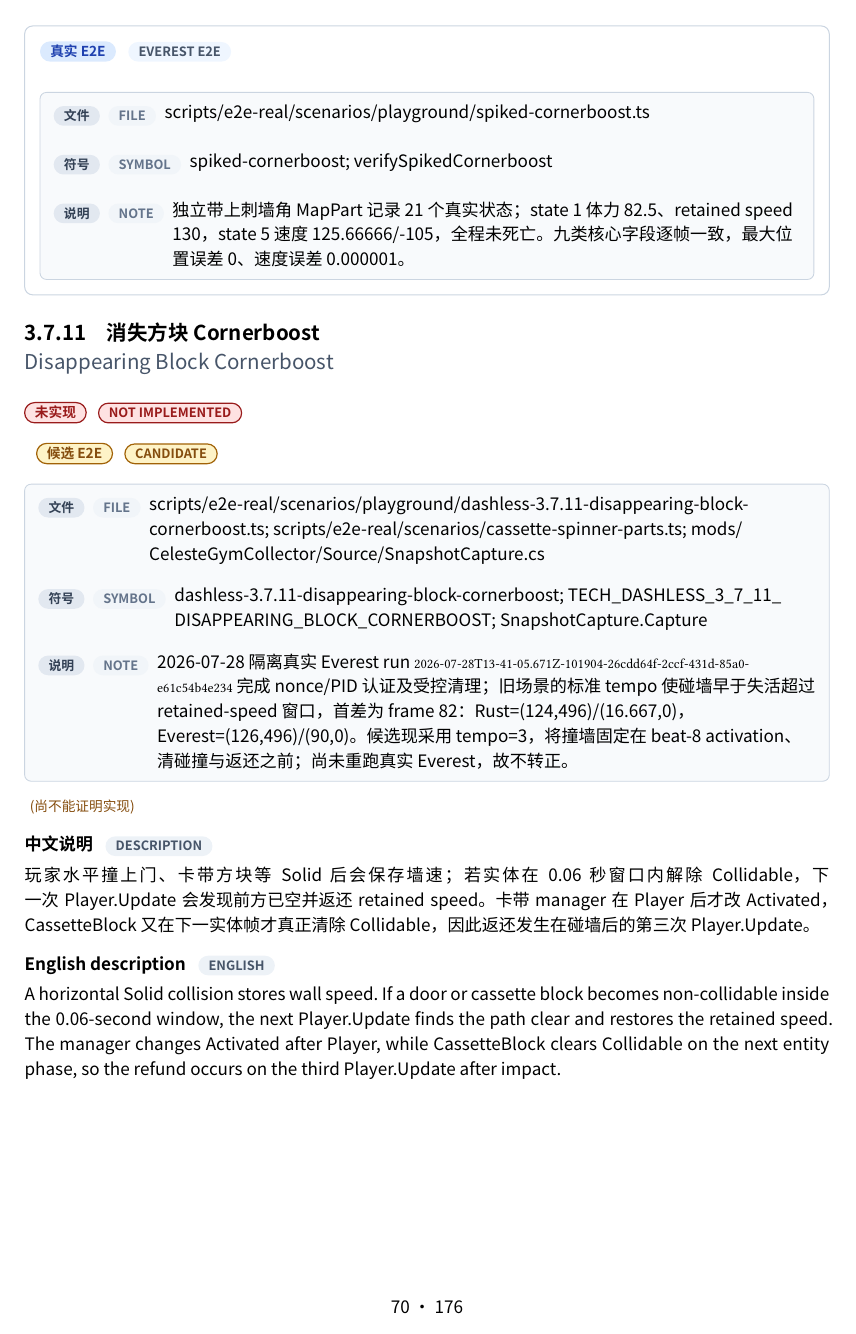
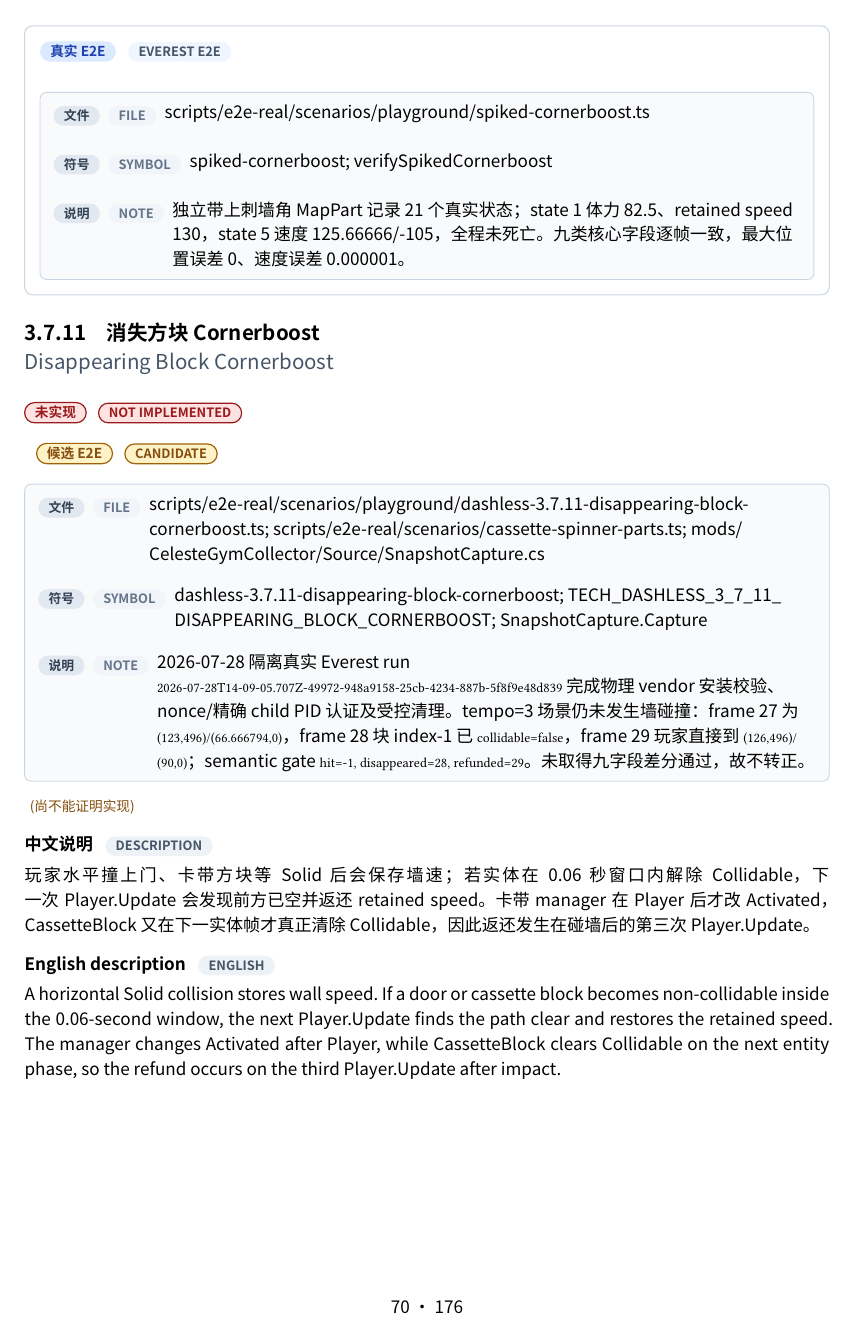
Before and after one commit to std-microblock/celeste-next-gym, a Typst document (docs/tech-handbook/main.typ, which reads docs/tech-handbook/techs/dashless-tech/3-7-11-disappearing-block-cornerboost.typ): page 70 of 176. Compiled offline with Typst 0.15; a missing font is replaced by an installed copy or a similar font.

Commit message:
e2e: record cassette candidate failures

```diff
--- a/docs/tech-handbook/techs/dashless-tech/3-7-11-disappearing-block-cornerboost.typ
+++ b/docs/tech-handbook/techs/dashless-tech/3-7-11-disappearing-block-cornerboost.typ
@@ -16,5 +16,5 @@
   rust-evidence: evidence(path: [crates/celeste-physics/src/sim.rs], symbol: [update_wall_speed_retention; advance_cassette_blocks; advance_cassette_manager], note: [Player 在房间实体前更新；卡带 block 更新再到 manager beat 更新的顺序保持 WillToggle 与 activation 分帧，非碰撞 block 会被 park，下一帧 retained-speed 探测可见前方为空。]),
   test-evidence: evidence(path: [crates/celeste-physics/src/sim.rs], symbol: [disappearing_cassette_cornerboost_restores_retained_speed_after_entity_phase; disappearing_cassette_cornerboost_fixture_times_hit_clear_and_refund], note: [基础回归让 index-0 cassette 在第一帧挡住 120 速度并记录 retained speed；同帧 beat 8 只写 `Activated=false`，第二帧实体 phase 才清除碰撞，第三个 Player.Update 在仍未到期的 0.06 秒窗口返还速度。候选 fixture 回归再锁定 fresh manager 的 tempo=3：state 29 撞墙并失活，state 30 恢复为 `(126,496)/(90,0)`。]),
   e2e-evidence: none,
-  candidate-e2e: evidence(path: [scripts/e2e-real/scenarios/playground/dashless-3.7.11-disappearing-block-cornerboost.ts; scripts/e2e-real/scenarios/cassette-spinner-parts.ts; mods/CelesteGymCollector/Source/SnapshotCapture.cs], symbol: [dashless-3.7.11-disappearing-block-cornerboost; TECH_DASHLESS_3_7_11_DISAPPEARING_BLOCK_CORNERBOOST; SnapshotCapture.Capture], note: [2026-07-28 隔离真实 Everest run `2026-07-28T13-41-05.671Z-101904-26cdd64f-2ccf-431d-85a0-e61c54b4e234` 完成 nonce/PID 认证及受控清理；旧场景的标准 tempo 使碰墙早于失活超过 retained-speed 窗口，首差为 frame 82：Rust=(124,496)/(16.667,0)，Everest=(126,496)/(90,0)。候选现采用 tempo=3，将撞墙固定在 beat-8 activation、清碰撞与返还之前；尚未重跑真实 Everest，故不转正。]),
+  candidate-e2e: evidence(path: [scripts/e2e-real/scenarios/playground/dashless-3.7.11-disappearing-block-cornerboost.ts; scripts/e2e-real/scenarios/cassette-spinner-parts.ts; mods/CelesteGymCollector/Source/SnapshotCapture.cs], symbol: [dashless-3.7.11-disappearing-block-cornerboost; TECH_DASHLESS_3_7_11_DISAPPEARING_BLOCK_CORNERBOOST; SnapshotCapture.Capture], note: [2026-07-28 隔离真实 Everest run `2026-07-28T14-09-05.707Z-49972-948a9158-25cb-4234-887b-5f8f9e48d839` 完成物理 vendor 安装校验、nonce/精确 child PID 认证及受控清理。tempo=3 场景仍未发生墙碰撞：frame 27 为 `(123,496)/(66.666794,0)`，frame 28 块 index-1 已 `collidable=false`，frame 29 玩家直接到 `(126,496)/(90,0)`；semantic gate `hit=-1, disappeared=28, refunded=29`。未取得九字段差分通过，故不转正。]),
 )
```
Also changed, not shown: docs/tech-handbook/techs/entity-tech/4-18-2-1-cassoosted-fuper.typ (+1 -1 lines).
